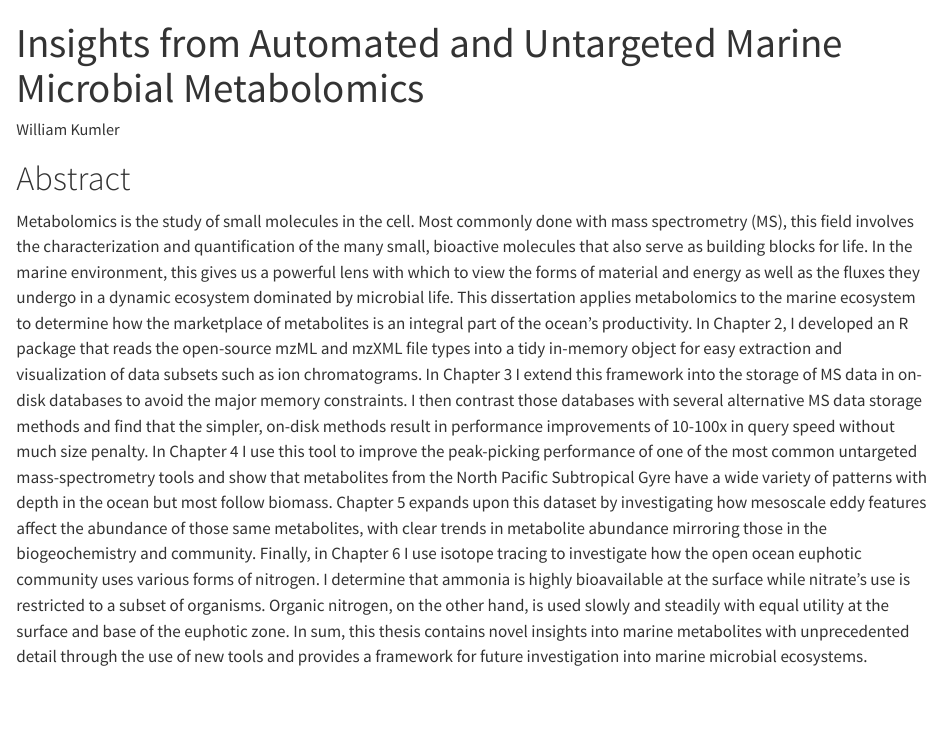
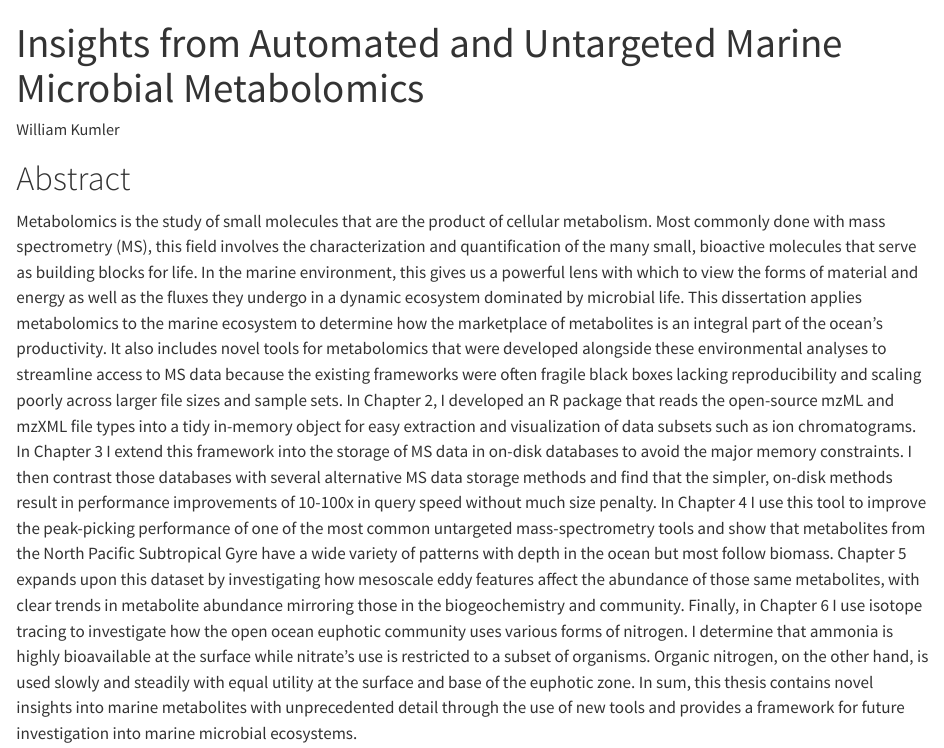
Before and after one commit to wkumler/phd-thesis, a Quarto document (thesis.qmd): the page in a window 1100 px wide, from its top. Rendered offline with R 4.5, knitr and Pandoc in place of Quarto, with nearby package versions; drawn as R Markdown's standard HTML page in place of the format the file asks for.

Commit message:
Adding abstract edits from Anitra

```diff
--- a/thesis.qmd
+++ b/thesis.qmd
@@ -36,7 +36,7 @@ wc <- function(comment, highlight = "", author = "Will", time = Sys.time(),id =
 
 # Abstract {.unnumbered}
 
-Metabolomics is the study of small molecules in the cell. Most commonly done with mass spectrometry (MS), this field involves the characterization and quantification of the many small, bioactive molecules that also serve as building blocks for life. In the marine environment, this gives us a powerful lens with which to view the forms of material and energy as well as the fluxes they undergo in a dynamic ecosystem dominated by microbial life. This dissertation applies metabolomics to the marine ecosystem to determine how the marketplace of metabolites is an integral part of the ocean's productivity. In Chapter 2, I developed an R package that reads the open-source mzML and mzXML file types into a tidy in-memory object for easy extraction and visualization of data subsets such as ion chromatograms. In Chapter 3 I extend this framework into the storage of MS data in on-disk databases to avoid the major memory constraints. I then contrast those databases with several alternative MS data storage methods and find that the simpler, on-disk methods result in performance improvements of 10-100x in query speed without much size penalty. In Chapter 4 I use this tool to improve the peak-picking performance of one of the most common untargeted mass-spectrometry tools and show that metabolites from the North Pacific Subtropical Gyre have a wide variety of patterns with depth in the ocean but most follow biomass. Chapter 5 expands upon this dataset by investigating how mesoscale eddy features affect the abundance of those same metabolites, with clear trends in metabolite abundance mirroring those in the biogeochemistry and community. Finally, in Chapter 6 I use isotope tracing to investigate how the open ocean euphotic community uses various forms of nitrogen. I determine that ammonia is highly bioavailable at the surface while nitrate's use is restricted to a subset of organisms. Organic nitrogen, on the other hand, is used slowly and steadily with equal utility at the surface and base of the euphotic zone. In sum, this thesis contains novel insights into marine metabolites with unprecedented detail through the use of new tools and provides a framework for future investigation into marine microbial ecosystems.
+Metabolomics is the study of small molecules that are the product of cellular metabolism. Most commonly done with mass spectrometry (MS), this field involves the characterization and quantification of the many small, bioactive molecules that serve as building blocks for life. In the marine environment, this gives us a powerful lens with which to view the forms of material and energy as well as the fluxes they undergo in a dynamic ecosystem dominated by microbial life. This dissertation applies metabolomics to the marine ecosystem to determine how the marketplace of metabolites is an integral part of the ocean's productivity. It also includes novel tools for metabolomics that were developed alongside these environmental analyses to streamline access to MS data because the existing frameworks were often fragile black boxes lacking reproducibility and scaling poorly across larger file sizes and sample sets. In Chapter 2, I developed an R package that reads the open-source mzML and mzXML file types into a tidy in-memory object for easy extraction and visualization of data subsets such as ion chromatograms. In Chapter 3 I extend this framework into the storage of MS data in on-disk databases to avoid the major memory constraints. I then contrast those databases with several alternative MS data storage methods and find that the simpler, on-disk methods result in performance improvements of 10-100x in query speed without much size penalty. In Chapter 4 I use this tool to improve the peak-picking performance of one of the most common untargeted mass-spectrometry tools and show that metabolites from the North Pacific Subtropical Gyre have a wide variety of patterns with depth in the ocean but most follow biomass. Chapter 5 expands upon this dataset by investigating how mesoscale eddy features affect the abundance of those same metabolites, with clear trends in metabolite abundance mirroring those in the biogeochemistry and community. Finally, in Chapter 6 I use isotope tracing to investigate how the open ocean euphotic community uses various forms of nitrogen. I determine that ammonia is highly bioavailable at the surface while nitrate's use is restricted to a subset of organisms. Organic nitrogen, on the other hand, is used slowly and steadily with equal utility at the surface and base of the euphotic zone. In sum, this thesis contains novel insights into marine metabolites with unprecedented detail through the use of new tools and provides a framework for future investigation into marine microbial ecosystems.
 
 # Acknowledgements {.unnumbered}
 
```
